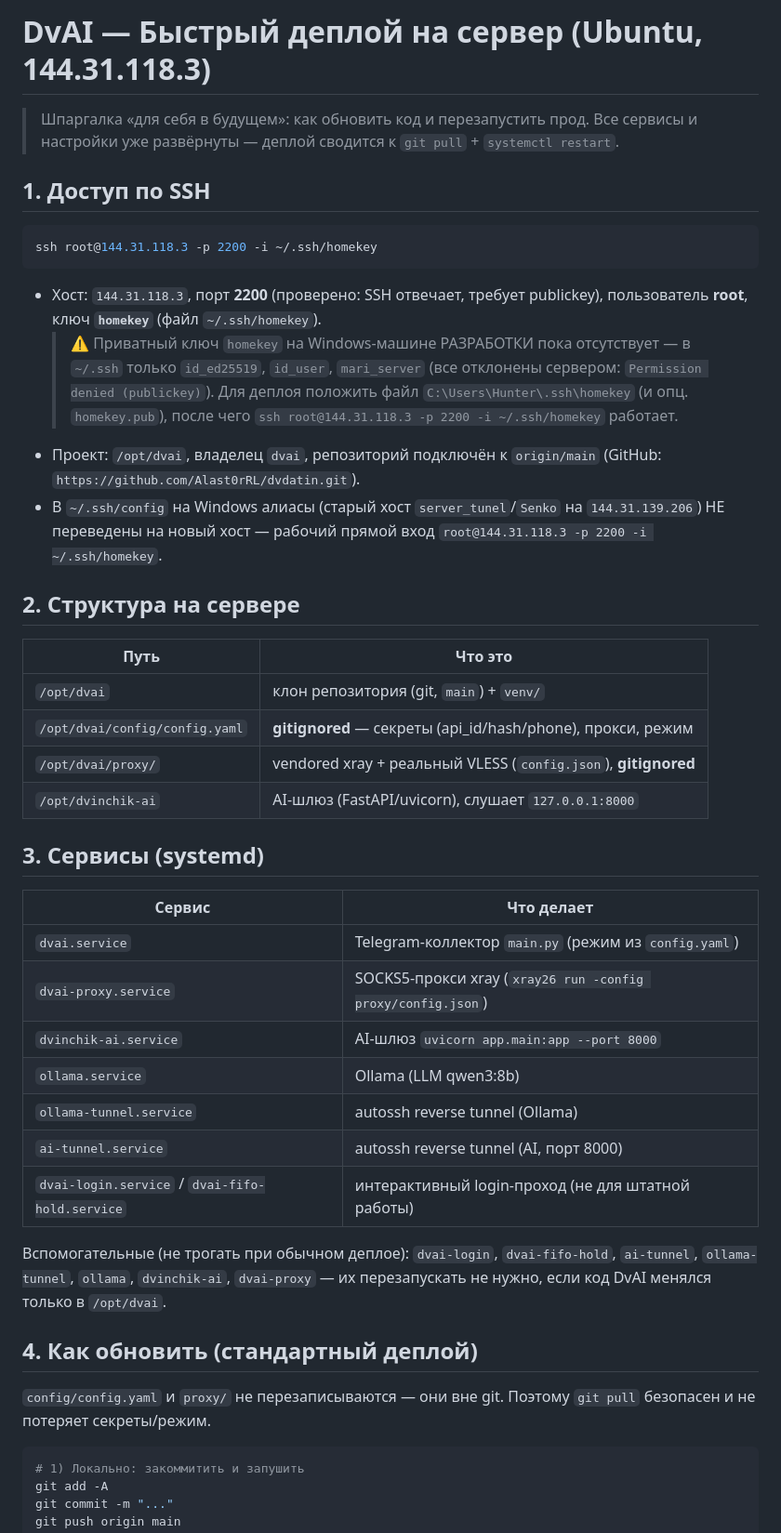
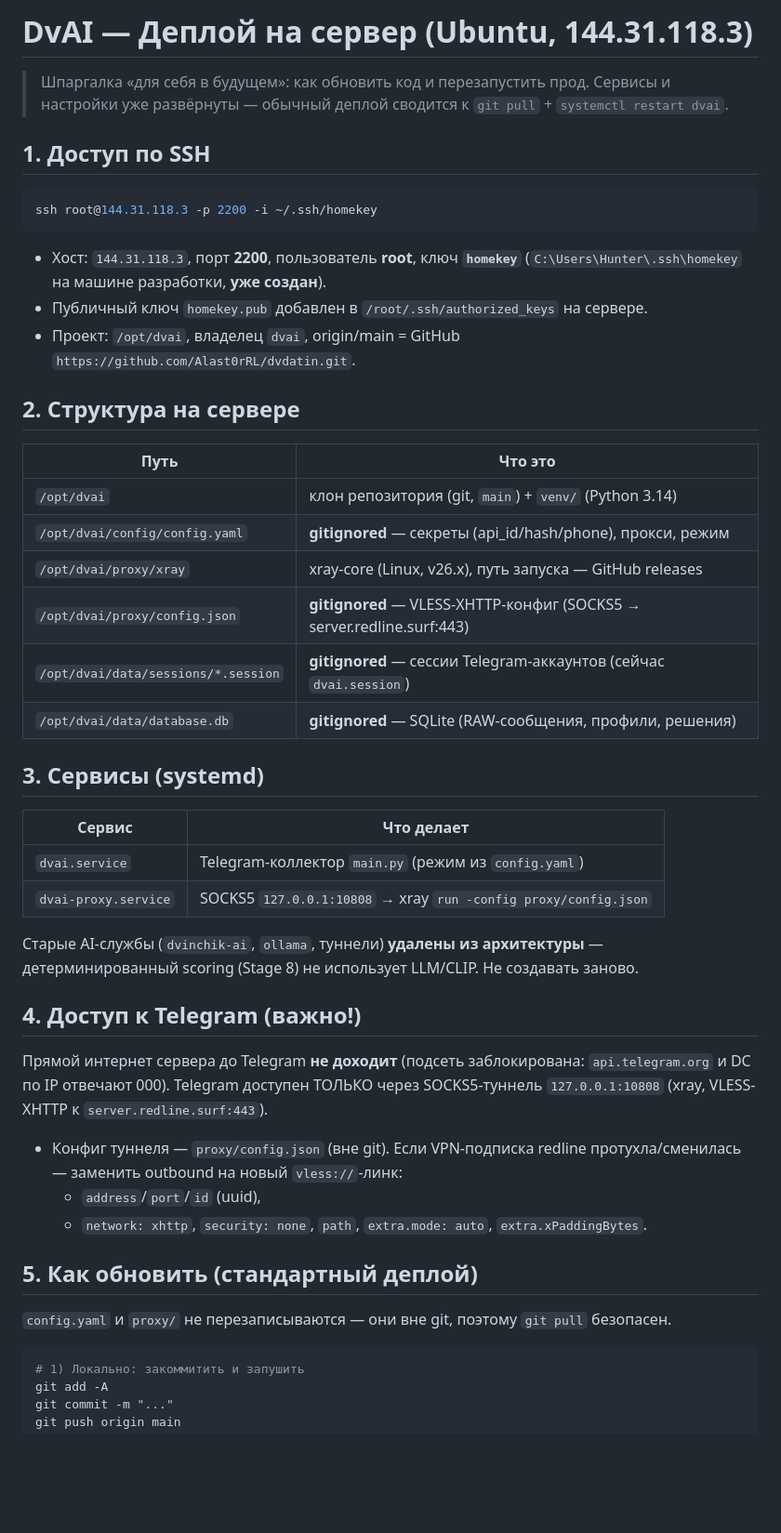
Before and after one commit to Alast0rRL/dvdatin, a Markdown page: deploy/DEPLOY.md, the part around one of its changes. Shown at 93% size. Drawn GitHub-style; blank space fills up the shorter version.

````diff
--- a/deploy/DEPLOY.md
+++ b/deploy/DEPLOY.md
@@ -1,7 +1,7 @@
-# DvAI — Быстрый деплой на сервер (Ubuntu, 144.31.118.3)
+# DvAI — Деплой на сервер (Ubuntu, 144.31.118.3)
 
 > Шпаргалка «для себя в будущем»: как обновить код и перезапустить прод.
-> Все сервисы и настройки уже развёрнуты — деплой сводится к `git pull` + `systemctl restart`.
+> Сервисы и настройки уже развёрнуты — обычный деплой сводится к `git pull` + `systemctl restart dvai`.
 
 ## 1. Доступ по SSH
 
@@ -9,48 +9,47 @@
 ssh root@144.31.118.3 -p 2200 -i ~/.ssh/homekey
 ```
 
-- Хост: `144.31.118.3`, порт **2200** (проверено: SSH отвечает, требует publickey),
-  пользователь **root**, ключ **`homekey`** (файл `~/.ssh/homekey`).
-  > ⚠️ Приватный ключ `homekey` на Windows-машине РАЗРАБОТКИ пока отсутствует —
-  > в `~/.ssh` только `id_ed25519`, `id_user`, `mari_server` (все отклонены
-  > сервером: `Permission denied (publickey)`). Для деплоя положить файл
-  > `C:\Users\Hunter\.ssh\homekey` (и опц. `homekey.pub`), после чего
-  > `ssh root@144.31.118.3 -p 2200 -i ~/.ssh/homekey` работает.
-- Проект: `/opt/dvai`, владелец `dvai`, репозиторий подключён к `origin/main`
-  (GitHub: `https://github.com/Alast0rRL/dvdatin.git`).
-- В `~/.ssh/config` на Windows алиасы (старый хост `server_tunel`/`Senko` на
-  `144.31.139.206`) НЕ переведены на новый хост — рабочий прямой вход
-  `root@144.31.118.3 -p 2200 -i ~/.ssh/homekey`.
+- Хост: `144.31.118.3`, порт **2200**, пользователь **root**, ключ **`homekey`**
+  (`C:\Users\Hunter\.ssh\homekey` на машине разработки, **уже создан**).
+- Публичный ключ `homekey.pub` добавлен в `/root/.ssh/authorized_keys` на сервере.
+- Проект: `/opt/dvai`, владелец `dvai`, origin/main = GitHub `https://github.com/Alast0rRL/dvdatin.git`.
 
 ## 2. Структура на сервере
 
 | Путь | Что это |
 |---|---|
-| `/opt/dvai` | клон репозитория (git, `main`) + `venv/` |
+| `/opt/dvai` | клон репозитория (git, `main`) + `venv/` (Python 3.14) |
 | `/opt/dvai/config/config.yaml` | **gitignored** — секреты (api_id/hash/phone), прокси, режим |
-| `/opt/dvai/proxy/` | vendored xray + реальный VLESS (`config.json`), **gitignored** |
-| `/opt/dvinchik-ai` | AI-шлюз (FastAPI/uvicorn), слушает `127.0.0.1:8000` |
+| `/opt/dvai/proxy/xray` | xray-core (Linux, v26.x), путь запуска — GitHub releases |
+| `/opt/dvai/proxy/config.json` | **gitignored** — VLESS-XHTTP-конфиг (SOCKS5 → server.redline.surf:443) |
+| `/opt/dvai/data/sessions/*.session` | **gitignored** — сессии Telegram-аккаунтов (сейчас `dvai.session`) |
+| `/opt/dvai/data/database.db` | **gitignored** — SQLite (RAW-сообщения, профили, решения) |
 
 ## 3. Сервисы (systemd)
 
 | Сервис | Что делает |
 |---|---|
 | `dvai.service` | Telegram-коллектор `main.py` (режим из `config.yaml`) |
-| `dvai-proxy.service` | SOCKS5-прокси xray (`xray26 run -config proxy/config.json`) |
-| `dvinchik-ai.service` | AI-шлюз `uvicorn app.main:app --port 8000` |
-| `ollama.service` | Ollama (LLM qwen3:8b) |
-| `ollama-tunnel.service` | autossh reverse tunnel (Ollama) |
-| `ai-tunnel.service` | autossh reverse tunnel (AI, порт 8000) |
-| `dvai-login.service` / `dvai-fifo-hold.service` | интерактивный login-проход (не для штатной работы) |
+| `dvai-proxy.service` | SOCKS5 `127.0.0.1:10808` → xray `run -config proxy/config.json` |
 
-Вспомогательные (не трогать при обычном деплое): `dvai-login`, `dvai-fifo-hold`,
-`ai-tunnel`, `ollama-tunnel`, `ollama`, `dvinchik-ai`, `dvai-proxy` — их
-перезапускать не нужно, если код DvAI менялся только в `/opt/dvai`.
+Старые AI-службы (`dvinchik-ai`, `ollama`, туннели) **удалены из архитектуры** —
+детерминированный scoring (Stage 8) не использует LLM/CLIP. Не создавать заново.
 
-## 4. Как обновить (стандартный деплой)
+## 4. Доступ к Telegram (важно!)
 
-`config/config.yaml` и `proxy/` не перезаписываются — они вне git. Поэтому
-`git pull` безопасен и не потеряет секреты/режим.
+Прямой интернет сервера до Telegram **не доходит** (подсеть заблокирована:
+`api.telegram.org` и DC по IP отвечают 000). Telegram доступен ТОЛЬКО через
+SOCKS5-туннель `127.0.0.1:10808` (xray, VLESS-XHTTP к `server.redline.surf:443`).
+
+- Конфиг туннеля — `proxy/config.json` (вне git). Если VPN-подписка redline
+  протухла/сменилась — заменить outbound на новый `vless://`-линк:
+  - `address`/`port`/`id` (uuid),
+  - `network: xhttp`, `security: none`, `path`, `extra.mode: auto`,
+    `extra.xPaddingBytes`.
+
+## 5. Как обновить (стандартный деплой)
+
+`config.yaml` и `proxy/` не перезаписываются — они вне git, поэтому `git pull` безопасен.
 
 ```bash
 # 1) Локально: закоммитить и запушить
````
Also changed, not shown: other parts of deploy/DEPLOY.md (+57 -20 lines), README.md (+1 -1 lines), deploy/README.md (+3 -0 lines).
